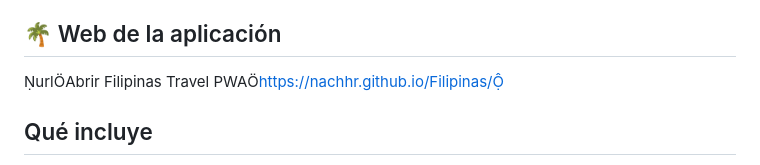
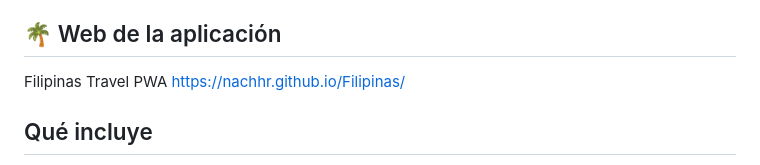
Before and after one commit to NachHR/Filipinas, a Markdown page: README.md, the part around the change. GitHub-like rendering.

```diff
--- a/README.md
+++ b/README.md
@@ -4,7 +4,7 @@ Diario e itinerario bilingüe (ES/EN) para el viaje por Filipinas. La aplicació
 
 ## 🌴 Web de la aplicación
 
-urlAbrir Filipinas Travel PWAhttps://nachhr.github.io/Filipinas/
+Filipinas Travel PWA https://nachhr.github.io/Filipinas/
 
 ## Qué incluye
 - Itinerario por días y destinos.
```
